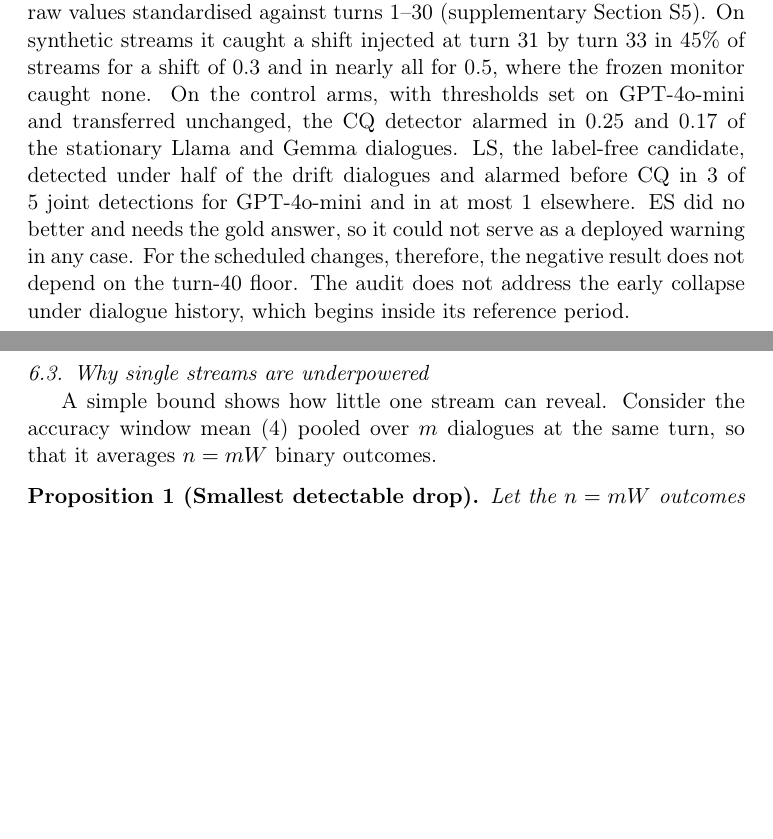
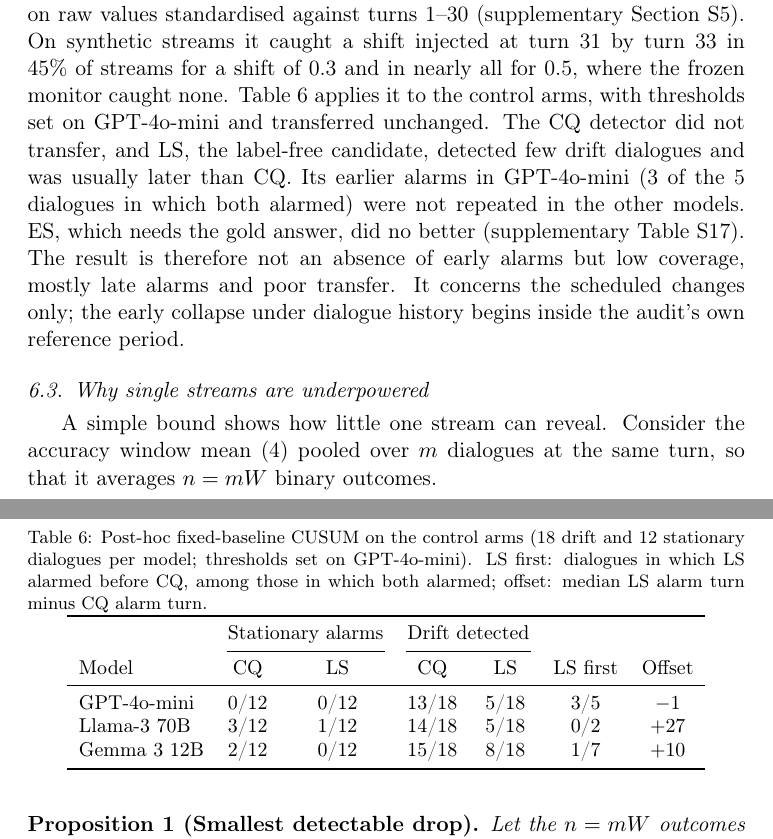
Before and after one commit to senolali/reasoning-monitor-3501, a LaTeX paper (paper/infosci/main.tex, which reads paper/infosci/sections/monitoring.tex): two parts of pages 14 and 15 of 22 before the commit and two parts of pages 14 and 15 of 23 after it, joined at a grey line, cut so that both start at the same text, the shorter picture padded with empty space. Compiled offline with pdfLaTeX.

Commit message:
Show early-warning timing evidence in the main text and qualify AUROC values
Adds a compact CQ/LS audit table to the monitoring section, defines early warning as alarming before the CQ alarm, and replaces the AUROC range in the supplement with a per-metric table showing that the dialogue-arm values rest on 4-14 turns without a later failure. Minor tightening of Study 2 and the discussion.

```diff
--- a/paper/infosci/sections/monitoring.tex
+++ b/paper/infosci/sections/monitoring.tex
@@ -69,18 +69,39 @@ Section~S4).
 The frozen monitor forms a $W=20$ window and then ignores the first 20 window
 values, so it cannot alarm before turn 40, after the first scheduled change at
 turn 34. A post-hoc audit removed this floor with a CUSUM on raw values
-standardised against turns 1--30 (supplementary
-Section~S5). On synthetic streams it caught a shift injected at
-turn 31 by turn 33 in 45\% of streams for a shift of 0.3 and in nearly all for
-0.5, where the frozen monitor caught none. On the control arms, with thresholds
-set on GPT-4o-mini and transferred unchanged, the CQ detector alarmed in 0.25
-and 0.17 of the stationary Llama and Gemma dialogues. LS, the label-free
-candidate, detected under half of the drift dialogues and alarmed before CQ in
-3 of 5 joint detections for GPT-4o-mini and in at most 1 elsewhere. ES did no
-better and needs the gold answer, so it could not serve as a deployed warning
-in any case. For the scheduled changes, therefore, the negative result does not
-depend on the turn-40 floor. The audit does not address the early collapse
-under dialogue history, which begins inside its reference period.
+standardised against turns 1--30 (supplementary Section~S5). On synthetic
+streams it caught a shift injected at turn 31 by turn 33 in 45\% of streams for
+a shift of 0.3 and in nearly all for 0.5, where the frozen monitor caught none.
+Table~\ref{tab:audit} applies it to the control arms, with thresholds set on
+GPT-4o-mini and transferred unchanged. The CQ detector did not transfer, and
+LS, the label-free candidate, detected few drift dialogues and was usually
+later than CQ. Its earlier alarms in GPT-4o-mini (3 of the 5 dialogues in which
+both alarmed) were not repeated in the other models. ES, which needs the gold
+answer, did no better (supplementary Table~S17). The result is therefore not
+an absence of early alarms but low coverage, mostly late alarms and poor
+transfer. It concerns the scheduled changes only; the early collapse under
+dialogue history begins inside the audit's own reference period.
+
+\begin{table}[!htbp]
+\centering
+\caption{Post-hoc fixed-baseline CUSUM on the control arms (18 drift and 12
+stationary dialogues per model; thresholds set on GPT-4o-mini). LS first:
+dialogues in which LS alarmed before CQ, among those in which both alarmed;
+offset: median LS alarm turn minus CQ alarm turn.}
+\label{tab:audit}
+\small
+\begin{tabular}{lcccccc}
+\toprule
+ & \multicolumn{2}{c}{Stationary alarms} & \multicolumn{2}{c}{Drift detected} & & \\
+\cmidrule(lr){2-3}\cmidrule(lr){4-5}
+Model & CQ & LS & CQ & LS & LS first & Offset\\
+\midrule
+GPT-4o-mini & 0/12 & 0/12 & 13/18 & 5/18 & 3/5 & $-1$\\
+Llama-3 70B & 3/12 & 1/12 & 14/18 & 5/18 & 0/2 & $+27$\\
+Gemma 3 12B & 2/12 & 0/12 & 15/18 & 8/18 & 1/7 & $+10$\\
+\bottomrule
+\end{tabular}
+\end{table}
 
 \subsection{Why single streams are underpowered}
 
```
Also changed, not shown: paper/infosci/sections/discussion.tex (+7 -8 lines), paper/infosci/sections/framework.tex (+5 -4 lines), paper/infosci/sections/study2.tex (+2 -3 lines), paper/infosci/supplement.tex (+32 -7 lines).
